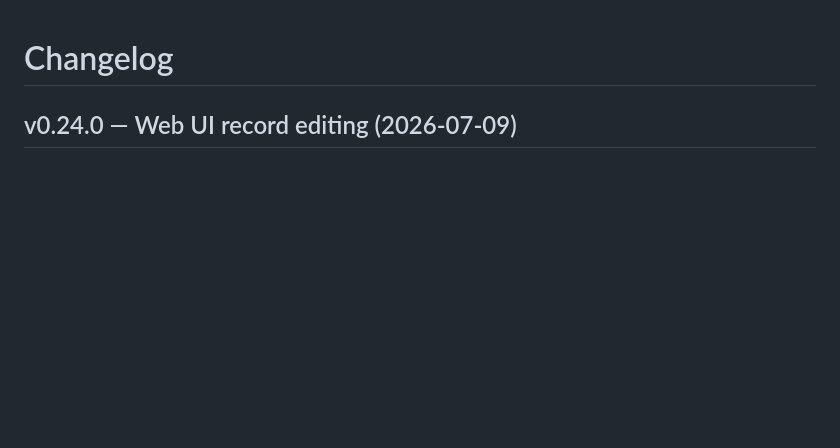
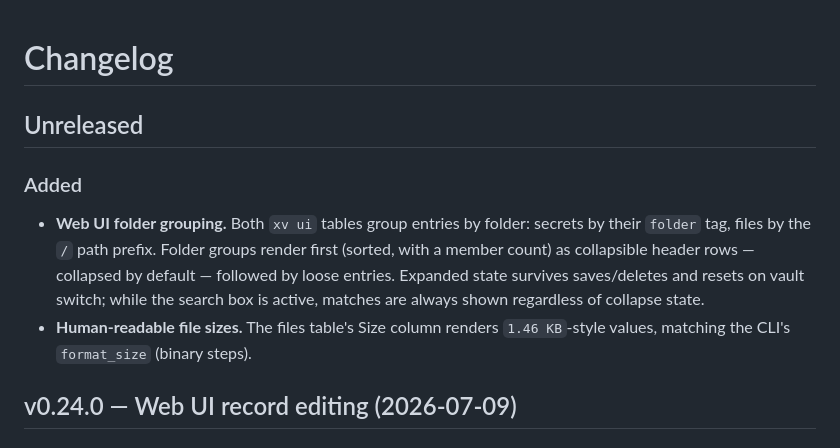
Before and after one commit to bziobnic/crosstache, a Markdown page: CHANGELOG.md, the part around the change. Drawn GitHub-style; blank space fills up the shorter version.

Commit message:
docs: changelog for web ui folder grouping
Co-Authored-By: Claude Fable 5 <noreply@anthropic.com>

```diff
--- a/CHANGELOG.md
+++ b/CHANGELOG.md
@@ -1,4 +1,17 @@
 # Changelog
+
+## Unreleased
+
+### Added
+
+- **Web UI folder grouping.** Both `xv ui` tables group entries by folder:
+  secrets by their `folder` tag, files by the `/` path prefix. Folder
+  groups render first (sorted, with a member count) as collapsible header
+  rows — collapsed by default — followed by loose entries. Expanded state
+  survives saves/deletes and resets on vault switch; while the search box
+  is active, matches are always shown regardless of collapse state.
+- **Human-readable file sizes.** The files table's Size column renders
+  `1.46 KB`-style values, matching the CLI's `format_size` (binary steps).
 
 ## v0.24.0 — Web UI record editing (2026-07-09)
 
```
